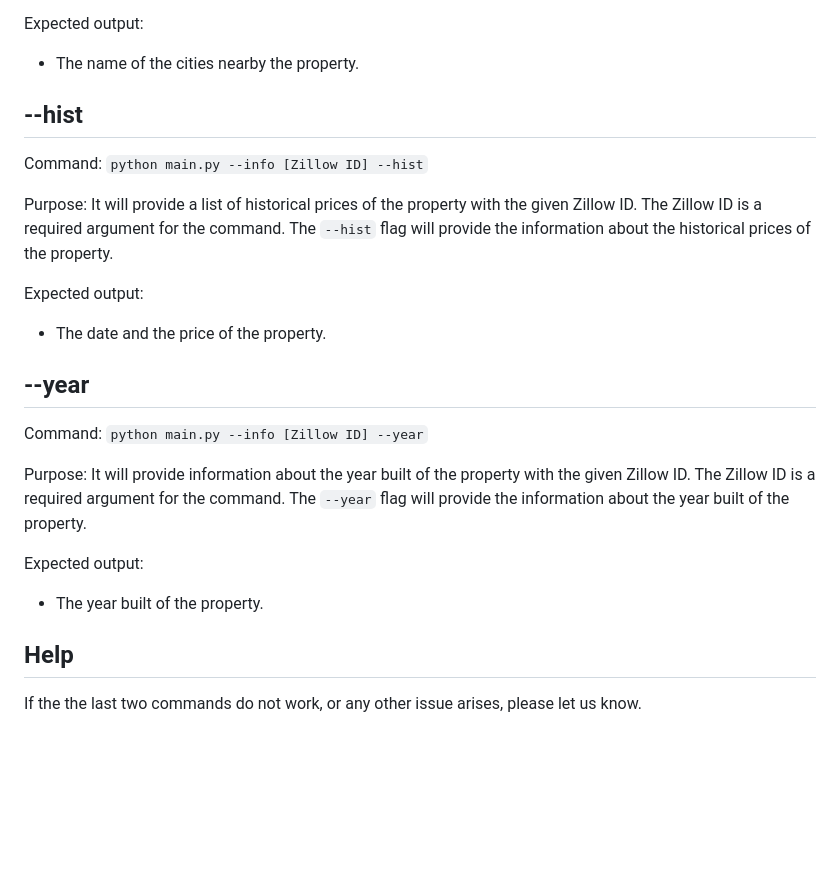
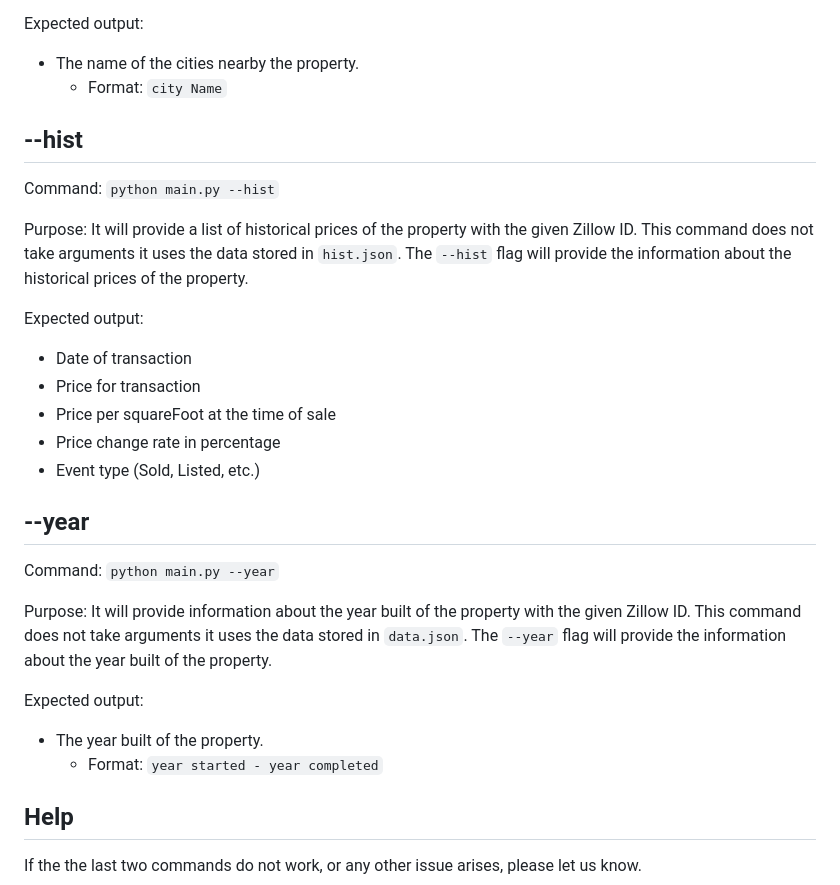
Before and after one commit to adensattler/REPA, a Markdown page: README.md, the part around one of its changes. Drawn GitHub-style; blank space fills up the shorter version.

```diff
--- a/README.md
+++ b/README.md
@@ -112,22 +124,28 @@ Purpose: It will provide a list of nearby cities with the given Zillow ID. The Z
 
 Expected output:
 * The name of the cities nearby the property.
+    * Format: `city Name`
 
 ## --hist
-Command: `python main.py --info [Zillow ID] --hist`
+Command: `python main.py --hist`
 
-Purpose: It will provide a list of historical prices of the property with the given Zillow ID. The Zillow ID is a required argument for the command. The `--hist` flag will provide the information about the historical prices of the property.
+Purpose: It will provide a list of historical prices of the property with the given Zillow ID. This command does not take arguments it uses the data stored in `hist.json`. The `--hist` flag will provide the information about the historical prices of the property.
 
 Expected output:
-* The date and the price of the property.
+* Date of transaction
+* Price for transaction
+* Price per squareFoot at the time of sale
+* Price change rate in percentage
+* Event type (Sold, Listed, etc.)
 
 ## --year
-Command: `python main.py --info [Zillow ID] --year`
+Command: `python main.py --year`
 
-Purpose: It will provide information about the year built of the property with the given Zillow ID. The Zillow ID is a required argument for the command. The `--year` flag will provide the information about the year built of the property.
+Purpose: It will provide information about the year built of the property with the given Zillow ID. This command does not take arguments it uses the data stored in `data.json`. The `--year` flag will provide the information about the year built of the property.
 
 Expected output:
 * The year built of the property.
+    * Format: `year started - year completed`
 
 ## Help
 If the the last two commands do not work, or any other issue arises, please let us know.
```
Also changed, not shown: other parts of README.md (+24 -12 lines).
